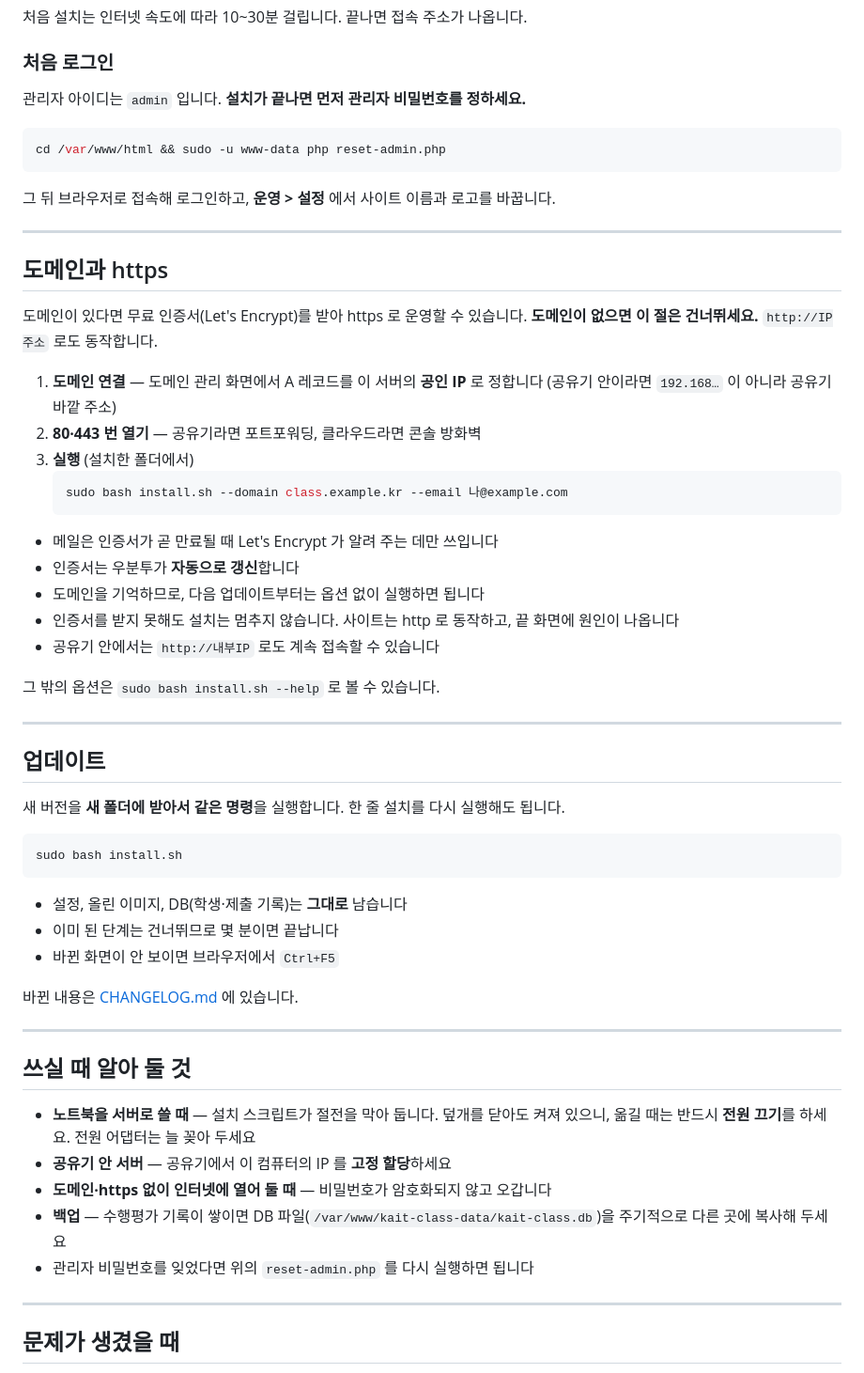
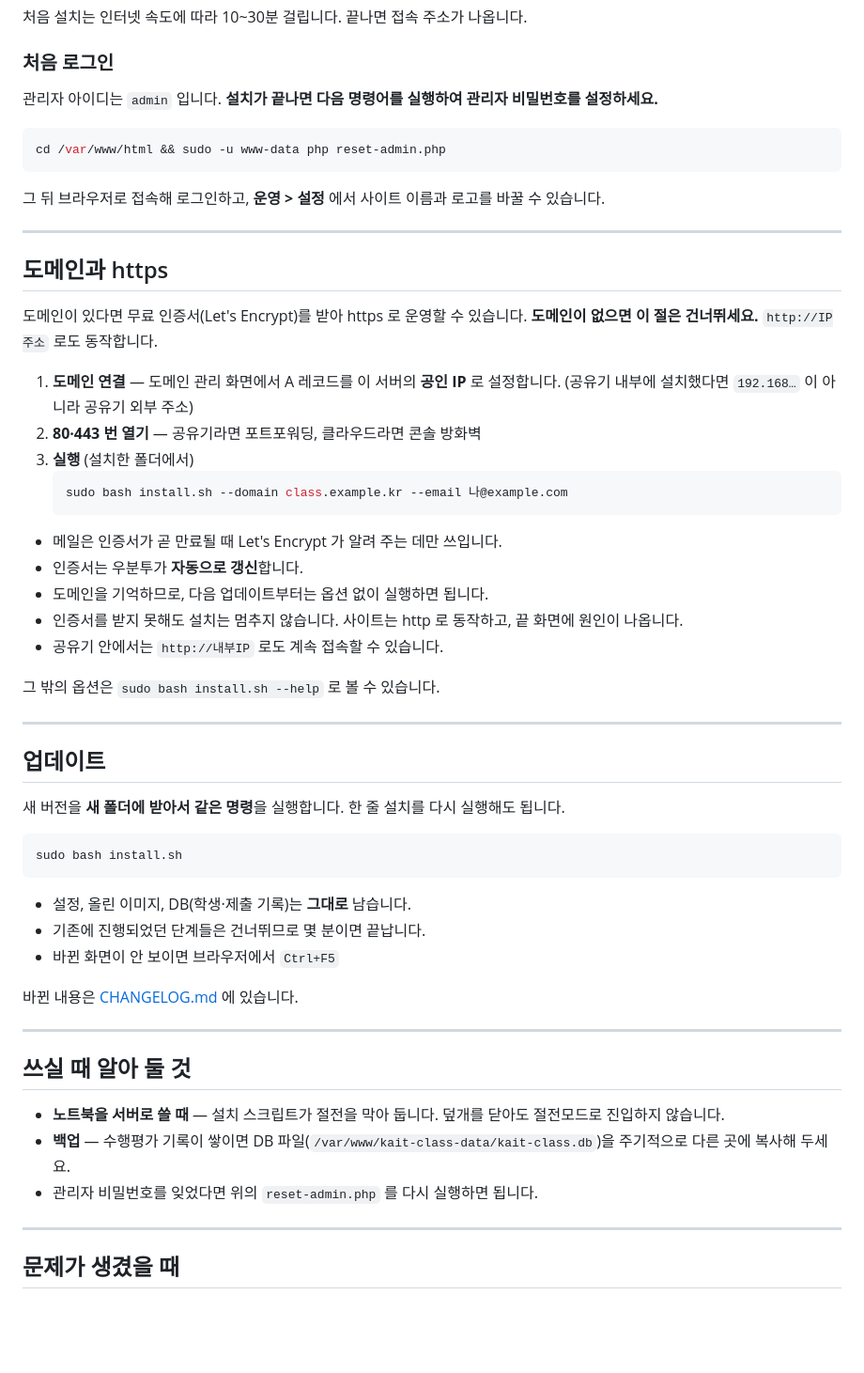
Before and after one commit to newnnewer/kait-class, a Markdown page: README.md, the part around one of its changes. Shown at 94% size. Drawn GitHub-style; blank space fills up the shorter version.

````diff
--- a/README.md
+++ b/README.md
@@ -90,13 +82,13 @@ sudo bash install.sh
 
 ### 처음 로그인
 
-관리자 아이디는 `admin` 입니다. **설치가 끝나면 먼저 관리자 비밀번호를 정하세요.**
+관리자 아이디는 `admin` 입니다. **설치가 끝나면 다음 명령어를 실행하여 관리자 비밀번호를 설정하세요.**
 
 ```bash
 cd /var/www/html && sudo -u www-data php reset-admin.php
 ```
 
-그 뒤 브라우저로 접속해 로그인하고, **운영 > 설정** 에서 사이트 이름과 로고를 바꿉니다.
+그 뒤 브라우저로 접속해 로그인하고, **운영 > 설정** 에서 사이트 이름과 로고를 바꿀 수 있습니다.
 
 ---
 
@@ -105,19 +97,19 @@ cd /var/www/html && sudo -u www-data php reset-admin.php
 도메인이 있다면 무료 인증서(Let's Encrypt)를 받아 https 로 운영할 수 있습니다.
 **도메인이 없으면 이 절은 건너뛰세요.** `http://IP주소` 로도 동작합니다.
 
-1. **도메인 연결** — 도메인 관리 화면에서 A 레코드를 이 서버의 **공인 IP** 로 정합니다
-   (공유기 안이라면 `192.168…` 이 아니라 공유기 바깥 주소)
+1. **도메인 연결** — 도메인 관리 화면에서 A 레코드를 이 서버의 **공인 IP** 로 설정합니다.
+   (공유기 내부에 설치했다면 `192.168…` 이 아니라 공유기 외부 주소)
 2. **80·443 번 열기** — 공유기라면 포트포워딩, 클라우드라면 콘솔 방화벽
 3. **실행** (설치한 폴더에서)
    ```bash
    sudo bash install.sh --domain class.example.kr --email 나@example.com
    ```
 
-- 메일은 인증서가 곧 만료될 때 Let's Encrypt 가 알려 주는 데만 쓰입니다
-- 인증서는 우분투가 **자동으로 갱신**합니다
-- 도메인을 기억하므로, 다음 업데이트부터는 옵션 없이 실행하면 됩니다
-- 인증서를 받지 못해도 설치는 멈추지 않습니다. 사이트는 http 로 동작하고, 끝 화면에 원인이 나옵니다
-- 공유기 안에서는 `http://내부IP` 로도 계속 접속할 수 있습니다
+- 메일은 인증서가 곧 만료될 때 Let's Encrypt 가 알려 주는 데만 쓰입니다.
+- 인증서는 우분투가 **자동으로 갱신**합니다.
+- 도메인을 기억하므로, 다음 업데이트부터는 옵션 없이 실행하면 됩니다.
+- 인증서를 받지 못해도 설치는 멈추지 않습니다. 사이트는 http 로 동작하고, 끝 화면에 원인이 나옵니다.
+- 공유기 안에서는 `http://내부IP` 로도 계속 접속할 수 있습니다.
 
 그 밖의 옵션은 `sudo bash install.sh --help` 로 볼 수 있습니다.
 
@@ -131,8 +123,8 @@ cd /var/www/html && sudo -u www-data php reset-admin.php
 sudo bash install.sh
 ```
 
-- 설정, 올린 이미지, DB(학생·제출 기록)는 **그대로** 남습니다
-- 이미 된 단계는 건너뛰므로 몇 분이면 끝납니다
+- 설정, 올린 이미지, DB(학생·제출 기록)는 **그대로** 남습니다.
+- 기존에 진행되었던 단계들은 건너뛰므로 몇 분이면 끝납니다.
 - 바뀐 화면이 안 보이면 브라우저에서 `Ctrl+F5`
 
 바뀐 내용은 [CHANGELOG.md](CHANGELOG.md) 에 있습니다.
@@ -141,12 +133,9 @@ sudo bash install.sh
 
 ## 쓰실 때 알아 둘 것
 
-- **노트북을 서버로 쓸 때** — 설치 스크립트가 절전을 막아 둡니다. 덮개를 닫아도 켜져 있으니,
-  옮길 때는 반드시 **전원 끄기**를 하세요. 전원 어댑터는 늘 꽂아 두세요
-- **공유기 안 서버** — 공유기에서 이 컴퓨터의 IP 를 **고정 할당**하세요
-- **도메인·https 없이 인터넷에 열어 둘 때** — 비밀번호가 암호화되지 않고 오갑니다
-- **백업** — 수행평가 기록이 쌓이면 DB 파일(`/var/www/kait-class-data/kait-class.db`)을 주기적으로 다른 곳에 복사해 두세요
-- 관리자 비밀번호를 잊었다면 위의 `reset-admin.php` 를 다시 실행하면 됩니다
+- **노트북을 서버로 쓸 때** — 설치 스크립트가 절전을 막아 둡니다. 덮개를 닫아도 절전모드로 진입하지 않습니다.
+- **백업** — 수행평가 기록이 쌓이면 DB 파일(`/var/www/kait-class-data/kait-class.db`)을 주기적으로 다른 곳에 복사해 두세요.
+- 관리자 비밀번호를 잊었다면 위의 `reset-admin.php` 를 다시 실행하면 됩니다.
 
 ---
 
````
Also changed, not shown: other parts of README.md (+28 -32 lines).
